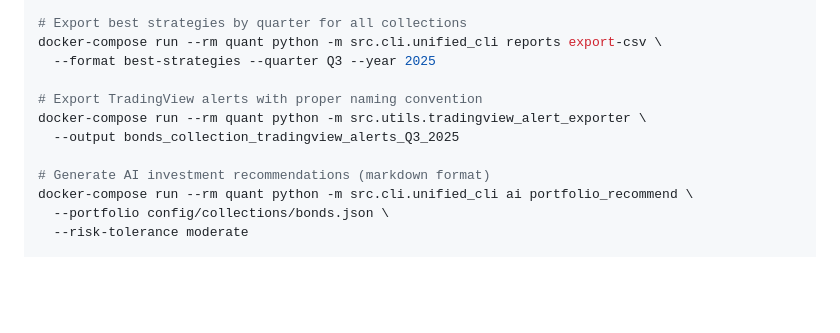
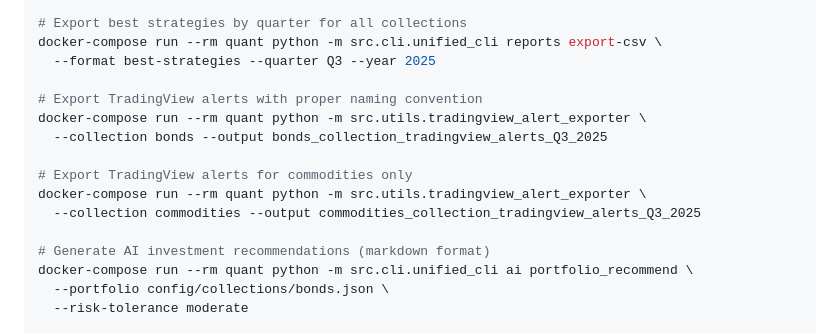
Before and after one commit to LouisLetcher/quant-system, a Markdown page: README.md, the part around the change. GitHub-like rendering; blank space fills up the shorter version.

Commit message:
Update documentation for TradingView alert exporter collection filtering
- Add --collection parameter examples to README.md
- Update docs/features.md with collection filtering capability
- Show usage examples for both bonds and commodities collections

```diff
--- a/README.md
+++ b/README.md
@@ -244,7 +244,11 @@ docker-compose run --rm quant python -m src.cli.unified_cli reports export-csv \
 
 # Export TradingView alerts with proper naming convention
 docker-compose run --rm quant python -m src.utils.tradingview_alert_exporter \
-  --output bonds_collection_tradingview_alerts_Q3_2025
+  --collection bonds --output bonds_collection_tradingview_alerts_Q3_2025
+
+# Export TradingView alerts for commodities only
+docker-compose run --rm quant python -m src.utils.tradingview_alert_exporter \
+  --collection commodities --output commodities_collection_tradingview_alerts_Q3_2025
 
 # Generate AI investment recommendations (markdown format)
 docker-compose run --rm quant python -m src.cli.unified_cli ai portfolio_recommend \
```
Also changed, not shown: docs/features.md (+4 -0 lines).
